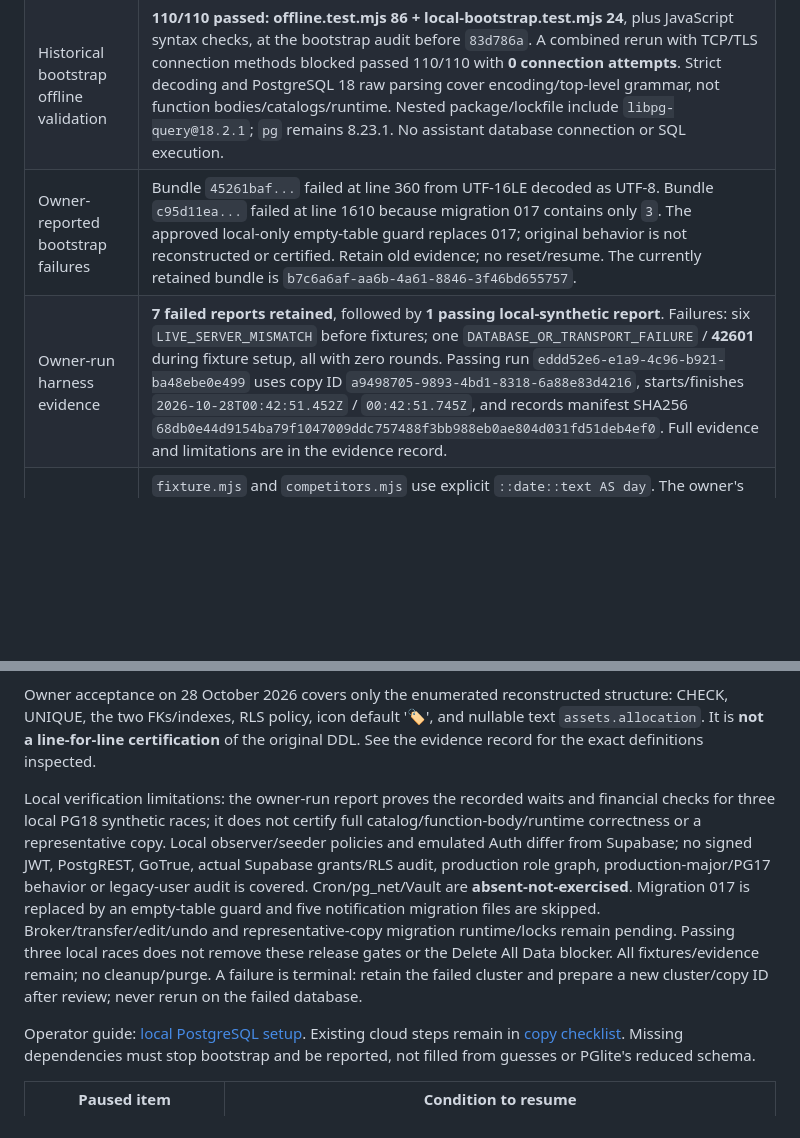
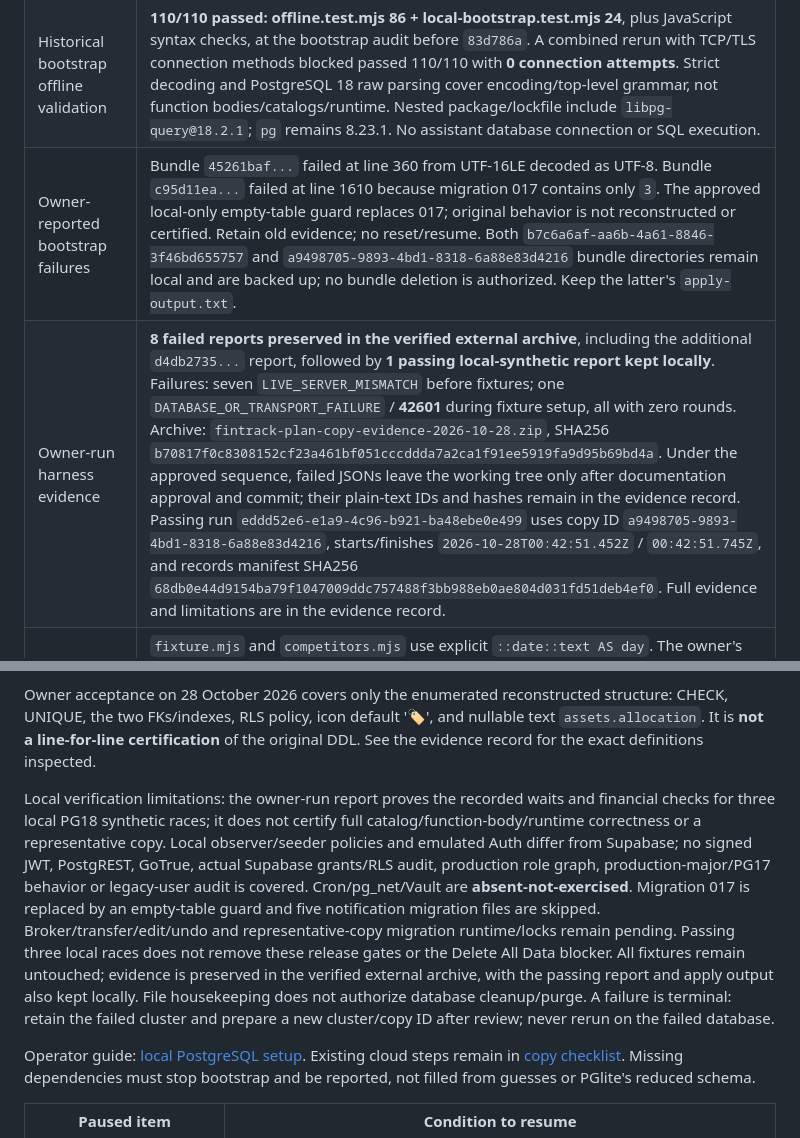
Before and after one commit to in83ane/fintrack, a Markdown page: docs/project-status.md, 2 parts joined by grey strips. Rendered like a GitHub page; blank space fills up the shorter version.

```diff
--- a/docs/project-status.md
+++ b/docs/project-status.md
@@ -12,8 +12,8 @@
 | Local PostgreSQL bootstrap | Committed in `ca9f882`: offline generator, ordered manifest with complete included sources, local reconstructed DDL, separate admin/runner and operator-created marker. The owner's passing harness report records server **18.6**; this is not a complete bootstrap transcript or a current database inspection. PG18 does not establish production-major/PG17 behavior. |
 | Local/cloud guard reporting | Local mode is restricted to the approved numeric loopback endpoint/database/runner, marker/hash and PG18. Existing Supabase endpoint/identity/scheduler guards remain. Missing cron/pg_net/Vault reports `absent-not-exercised`, never scheduler checked=true or fabricated empty queues. |
 | Historical bootstrap offline validation | **110/110 passed: offline.test.mjs 86 + local-bootstrap.test.mjs 24**, plus JavaScript syntax checks, at the bootstrap audit before `83d786a`. A combined rerun with TCP/TLS connection methods blocked passed 110/110 with **0 connection attempts**. Strict decoding and PostgreSQL 18 raw parsing cover encoding/top-level grammar, not function bodies/catalogs/runtime. Nested package/lockfile include `libpg-query@18.2.1`; `pg` remains 8.23.1. No assistant database connection or SQL execution. |
-| Owner-reported bootstrap failures | Bundle `45261baf...` failed at line 360 from UTF-16LE decoded as UTF-8. Bundle `c95d11ea...` failed at line 1610 because migration 017 contains only `3`. The approved local-only empty-table guard replaces 017; original behavior is not reconstructed or certified. Retain old evidence; no reset/resume. The currently retained bundle is `b7c6a6af-aa6b-4a61-8846-3f46bd655757`. |
-| Owner-run harness evidence | **7 failed reports retained**, followed by **1 passing local-synthetic report**. Failures: six `LIVE_SERVER_MISMATCH` before fixtures; one `DATABASE_OR_TRANSPORT_FAILURE` / **42601** during fixture setup, all with zero rounds. Passing run `eddd52e6-e1a9-4c96-b921-ba48ebe0e499` uses copy ID `a9498705-9893-4bd1-8318-6a88e83d4216`, starts/finishes `2026-10-28T00:42:51.452Z` / `00:42:51.745Z`, and records manifest SHA256 `68db0e44d9154ba79f1047009ddc757488f3bb988eb0ae804d031fd51deb4ef0`. Full evidence and limitations are in the evidence record. |
+| Owner-reported bootstrap failures | Bundle `45261baf...` failed at line 360 from UTF-16LE decoded as UTF-8. Bundle `c95d11ea...` failed at line 1610 because migration 017 contains only `3`. The approved local-only empty-table guard replaces 017; original behavior is not reconstructed or certified. Retain old evidence; no reset/resume. Both `b7c6a6af-aa6b-4a61-8846-3f46bd655757` and `a9498705-9893-4bd1-8318-6a88e83d4216` bundle directories remain local and are backed up; no bundle deletion is authorized. Keep the latter's `apply-output.txt`. |
+| Owner-run harness evidence | **8 failed reports preserved in the verified external archive**, including the additional `d4db2735...` report, followed by **1 passing local-synthetic report kept locally**. Failures: seven `LIVE_SERVER_MISMATCH` before fixtures; one `DATABASE_OR_TRANSPORT_FAILURE` / **42601** during fixture setup, all with zero rounds. Archive: `fintrack-plan-copy-evidence-2026-10-28.zip`, SHA256 `b70817f0c8308152cf23a461bf051cccddda7a2ca1f91ee5919fa9d95b69bd4a`. Under the approved sequence, failed JSONs leave the working tree only after documentation approval and commit; their plain-text IDs and hashes remain in the evidence record. Passing run `eddd52e6-e1a9-4c96-b921-ba48ebe0e499` uses copy ID `a9498705-9893-4bd1-8318-6a88e83d4216`, starts/finishes `2026-10-28T00:42:51.452Z` / `00:42:51.745Z`, and records manifest SHA256 `68db0e44d9154ba79f1047009ddc757488f3bb988eb0ae804d031fd51deb4ef0`. Full evidence and limitations are in the evidence record. |
 | Runner fix / remaining gate | `fixture.mjs` and `competitors.mjs` use explicit `::date::text AS day`. The owner's later server observation identified `/32` host text as an address-comparison failure; `83d786a` normalizes only host masks, compares ports numerically and splits identity error codes while retaining exact checks. The subsequent owner-run local synthetic report passes; Supabase/PG17 copy validation remains required. The JSON alone does not attest the runner revision. |
 | Previous local validation | Clean source worktree build passed with existing lint warnings, reusing installed dependencies (not fresh npm ci). PGlite writer 15, recovery 8, retry 8, PLAN writer 27/baseline 26; UI 9+8; net-worth/search 23 passed. These are not live-copy results. |
 | Two-session tool | `scripts/plan-copy/`: **ผ่านบน local PostgreSQL 18 synthetic schema**, three races using 2 contenders + 1 read-only observer. B waits on an advisory lock blocked by A, granted=false, in every round; round 2 observes waiting only in its second snapshot. B outcomes: rounds 1–2 `rejected_insufficient` with generic `DATABASE_OR_TRANSPORT_FAILURE` / `P0001`; round 3 `committed_once`. All rounds: 200/200/1/1, cash_rows=2, mirror_rows=2, bad_cash_links=0, orphan_mirrors=0; checks/receipts=1/0, 0/1, 0/1. No `40P01` recorded. **Supabase/PG17 copy remains pending.** Assistant database execution remains unauthorized. |
@@ -35,7 +35,7 @@ Schema drift release gate: `public.user_categories` and `public.assets.allocatio
 
 Owner acceptance on 28 October 2026 covers only the enumerated reconstructed structure: CHECK, UNIQUE, the two FKs/indexes, RLS policy, icon default '🏷️', and nullable text `assets.allocation`. It is **not a line-for-line certification** of the original DDL. See the evidence record for the exact definitions inspected.
 
-Local verification limitations: the owner-run report proves the recorded waits and financial checks for three local PG18 synthetic races; it does not certify full catalog/function-body/runtime correctness or a representative copy. Local observer/seeder policies and emulated Auth differ from Supabase; no signed JWT, PostgREST, GoTrue, actual Supabase grants/RLS audit, production role graph, production-major/PG17 behavior or legacy-user audit is covered. Cron/pg_net/Vault are **absent-not-exercised**. Migration 017 is replaced by an empty-table guard and five notification migration files are skipped. Broker/transfer/edit/undo and representative-copy migration runtime/locks remain pending. Passing three local races does not remove these release gates or the Delete All Data blocker. All fixtures/evidence remain; no cleanup/purge. A failure is terminal: retain the failed cluster and prepare a new cluster/copy ID after review; never rerun on the failed database.
+Local verification limitations: the owner-run report proves the recorded waits and financial checks for three local PG18 synthetic races; it does not certify full catalog/function-body/runtime correctness or a representative copy. Local observer/seeder policies and emulated Auth differ from Supabase; no signed JWT, PostgREST, GoTrue, actual Supabase grants/RLS audit, production role graph, production-major/PG17 behavior or legacy-user audit is covered. Cron/pg_net/Vault are **absent-not-exercised**. Migration 017 is replaced by an empty-table guard and five notification migration files are skipped. Broker/transfer/edit/undo and representative-copy migration runtime/locks remain pending. Passing three local races does not remove these release gates or the Delete All Data blocker. All fixtures remain untouched; evidence is preserved in the verified external archive, with the passing report and apply output also kept locally. File housekeeping does not authorize database cleanup/purge. A failure is terminal: retain the failed cluster and prepare a new cluster/copy ID after review; never rerun on the failed database.
 
 Operator guide: [local PostgreSQL setup](local-postgres-copy-setup.md). Existing cloud steps remain in [copy checklist](copy-run-checklist.md). Missing dependencies must stop bootstrap and be reported, not filled from guesses or PGlite's reduced schema.
 
```
Also changed, not shown: docs/local-postgres-copy-evidence.md (+29 -12 lines).
